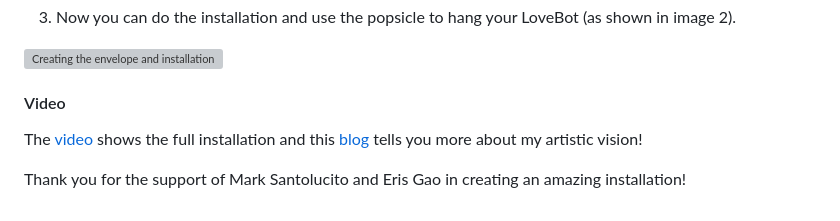
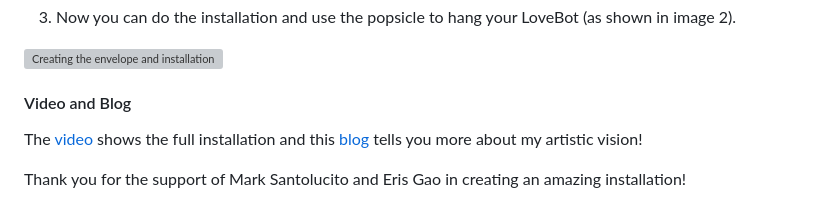
Before and after one commit to kyarasto/Module_One, a Markdown page: README.md, the part around the change. GitHub-like rendering; grey boxes are pictures that could not be loaded.

```diff
--- a/README.md
+++ b/README.md
@@ -58,7 +58,7 @@ Apart from changing the brightness of the screen you can customize the colors of
 
 ![Creating the envelope and installation](https://github.com/kyarasto/Module_One/assets/113846467/06b2abbd-d2aa-448b-b57e-6c61314ae900)
 
-#### Video
+#### Video and Blog
 
 The [video](https://youtube.com/shorts/1NgUFZmwixI?feature=share) shows the full installation and this [blog](https://kyarasto.github.io/ModuleOneBlog/) tells you more about my artistic vision!
 
```
